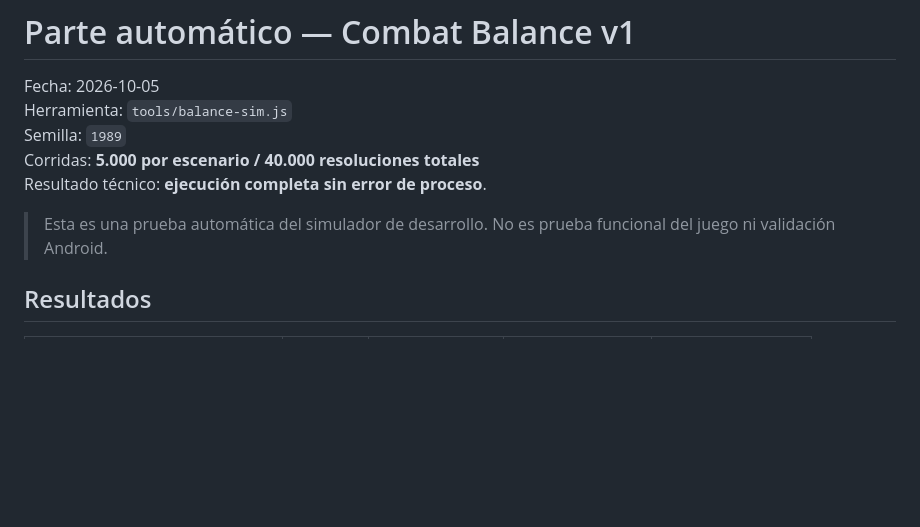
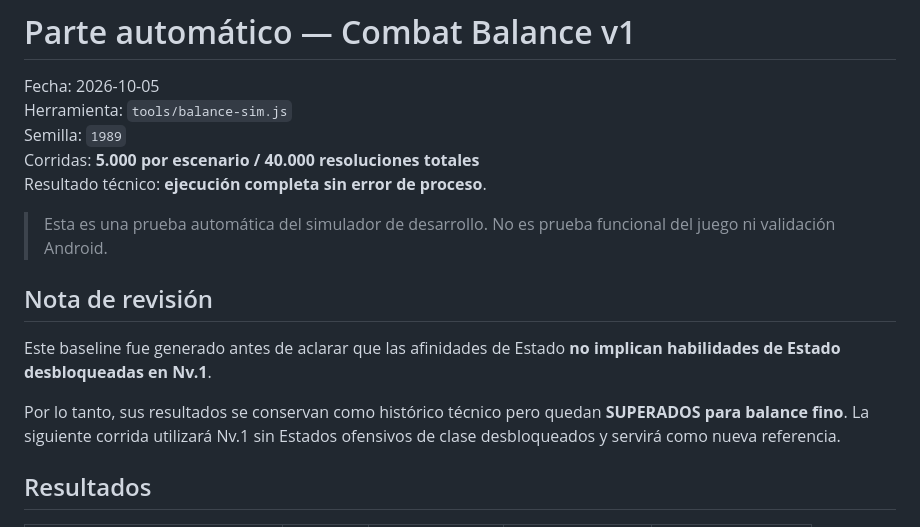
Before and after one commit to Aeb03/Pueblos-de-Gremios, a Markdown page: docs/partes/balance-combate-v1-2026-10-05.md, the part around the change. Rendered like a GitHub page; blank space fills up the shorter version.

Commit message:
docs: marcar baseline previo como superado por progresión de estados

```diff
--- a/docs/partes/balance-combate-v1-2026-10-05.md
+++ b/docs/partes/balance-combate-v1-2026-10-05.md
@@ -7,6 +7,12 @@ Corridas: **5.000 por escenario / 40.000 resoluciones totales**
 Resultado técnico: **ejecución completa sin error de proceso**.
 
 > Esta es una prueba automática del simulador de desarrollo. No es prueba funcional del juego ni validación Android.
+
+## Nota de revisión
+
+Este baseline fue generado antes de aclarar que las afinidades de Estado **no implican habilidades de Estado desbloqueadas en Nv.1**.
+
+Por lo tanto, sus resultados se conservan como histórico técnico pero quedan **SUPERADOS para balance fino**. La siguiente corrida utilizará Nv.1 sin Estados ofensivos de clase desbloqueados y servirá como nueva referencia.
 
 ## Resultados
 
```
